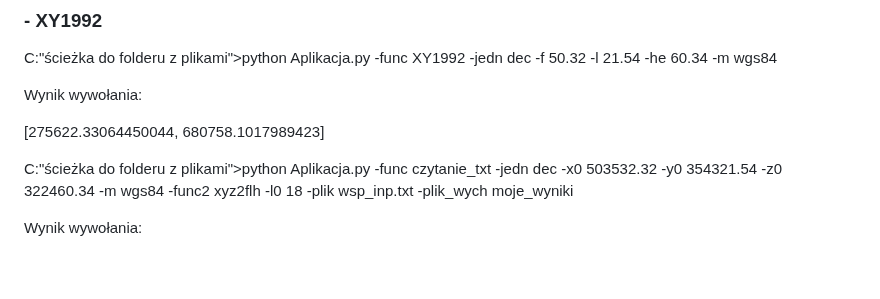
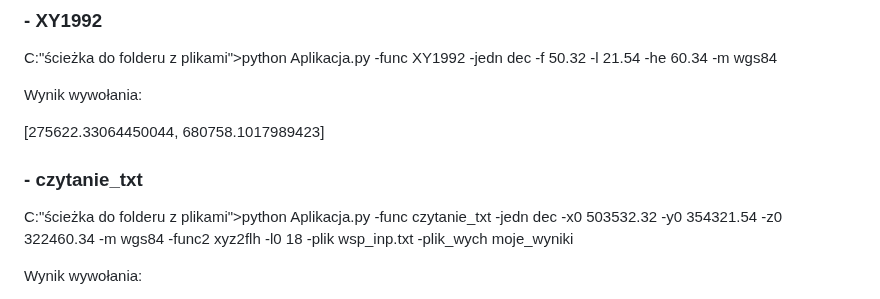
Before and after one commit to 20KuBa02/Projekt_1, a Markdown page: README.md, the part around the change. Drawn GitHub-style; blank space fills up the shorter version.

```diff
--- a/README.md
+++ b/README.md
@@ -350,6 +350,8 @@ Wynik wywołania:
 
 [275622.33064450044, 680758.1017989423]
 
+### - czytanie_txt
+
 C:\"ścieżka do folderu z plikami">python Aplikacja.py -func czytanie_txt -jedn dec -x0 503532.32 -y0 354321.54 -z0 322460.34 -m wgs84 -func2 xyz2flh -l0 18 -plik wsp_inp.txt -plik_wych moje_wyniki
 
 Wynik wywołania:
```
